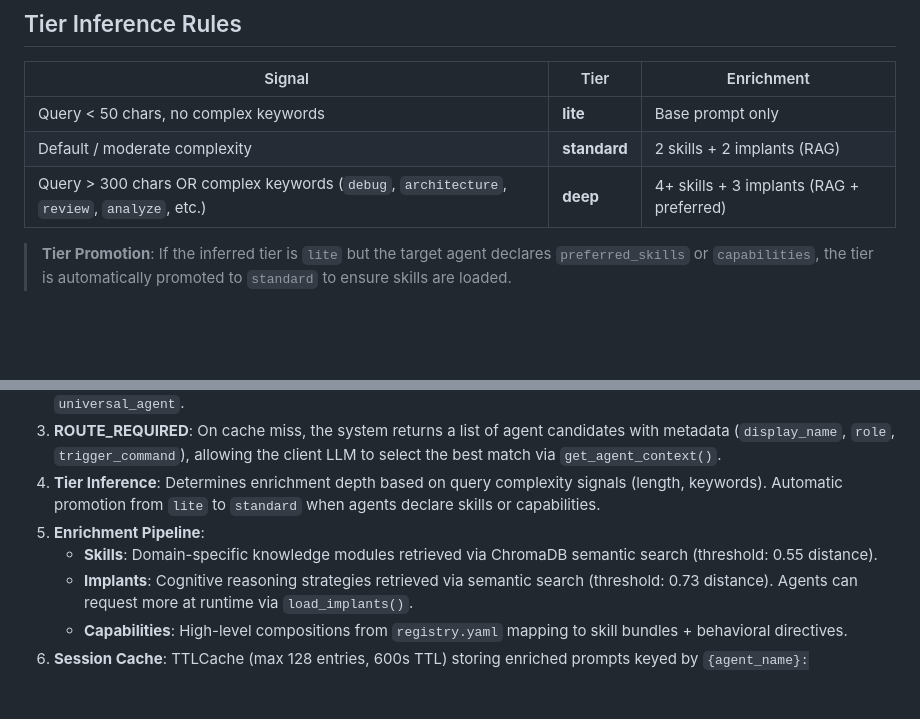
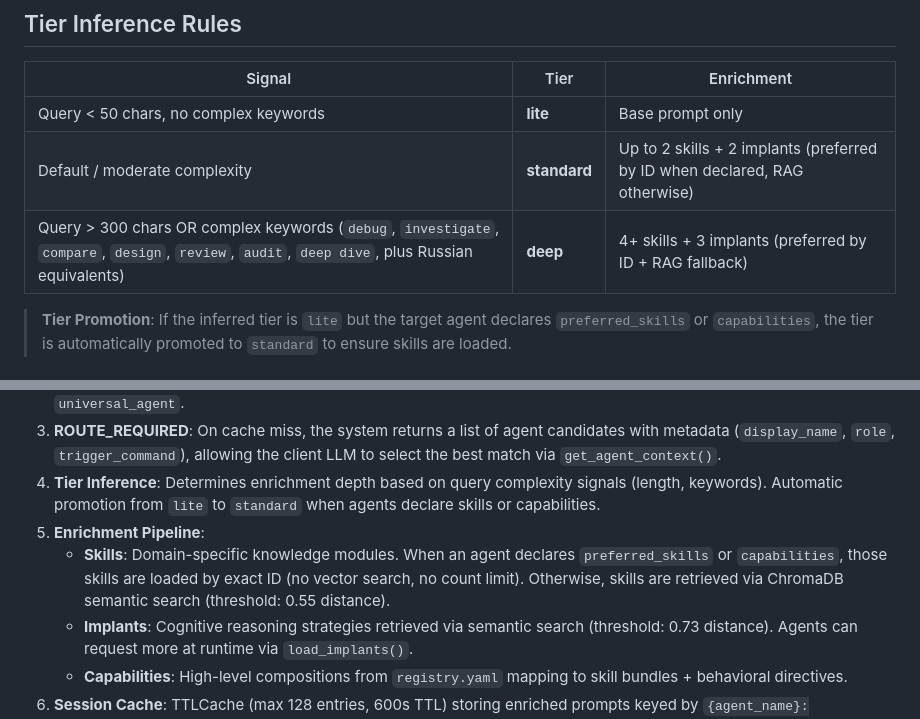
Before and after one commit to WonderMr/Agents, a Markdown page: docs/routing_flow.md, 2 parts joined by grey strips. Rendered like a GitHub page; blank space fills up the shorter version.

```diff
--- a/docs/routing_flow.md
+++ b/docs/routing_flow.md
@@ -76,8 +76,8 @@ graph TD
 | Signal | Tier | Enrichment |
 |--------|------|------------|
 | Query < 50 chars, no complex keywords | **lite** | Base prompt only |
-| Default / moderate complexity | **standard** | 2 skills + 2 implants (RAG) |
-| Query > 300 chars OR complex keywords (`debug`, `architecture`, `review`, `analyze`, etc.) | **deep** | 4+ skills + 3 implants (RAG + preferred) |
+| Default / moderate complexity | **standard** | Up to 2 skills + 2 implants (preferred by ID when declared, RAG otherwise) |
+| Query > 300 chars OR complex keywords (`debug`, `investigate`, `compare`, `design`, `review`, `audit`, `deep dive`, plus Russian equivalents) | **deep** | 4+ skills + 3 implants (preferred by ID + RAG fallback) |
 
 > **Tier Promotion**: If the inferred tier is `lite` but the target agent declares `preferred_skills` or `capabilities`, the tier is automatically promoted to `standard` to ensure skills are loaded.
 
@@ -145,7 +145,7 @@ sequenceDiagram
 3. **ROUTE_REQUIRED**: On cache miss, the system returns a list of agent candidates with metadata (`display_name`, `role`, `trigger_command`), allowing the client LLM to select the best match via `get_agent_context()`.
 4. **Tier Inference**: Determines enrichment depth based on query complexity signals (length, keywords). Automatic promotion from `lite` to `standard` when agents declare skills or capabilities.
 5. **Enrichment Pipeline**:
-    * **Skills**: Domain-specific knowledge modules retrieved via ChromaDB semantic search (threshold: 0.55 distance).
+    * **Skills**: Domain-specific knowledge modules. When an agent declares `preferred_skills` or `capabilities`, those skills are loaded by exact ID (no vector search, no count limit). Otherwise, skills are retrieved via ChromaDB semantic search (threshold: 0.55 distance).
     * **Implants**: Cognitive reasoning strategies retrieved via semantic search (threshold: 0.73 distance). Agents can request more at runtime via `load_implants()`.
     * **Capabilities**: High-level compositions from `registry.yaml` mapping to skill bundles + behavioral directives.
 6. **Session Cache**: TTLCache (max 128 entries, 600s TTL) storing enriched prompts keyed by `{agent_name}:{query_hash}:{tier}`. Supports `context_hash` for multi-turn delta optimization.
```
Also changed, not shown: other parts of docs/routing_flow.md (+3 -3 lines).
